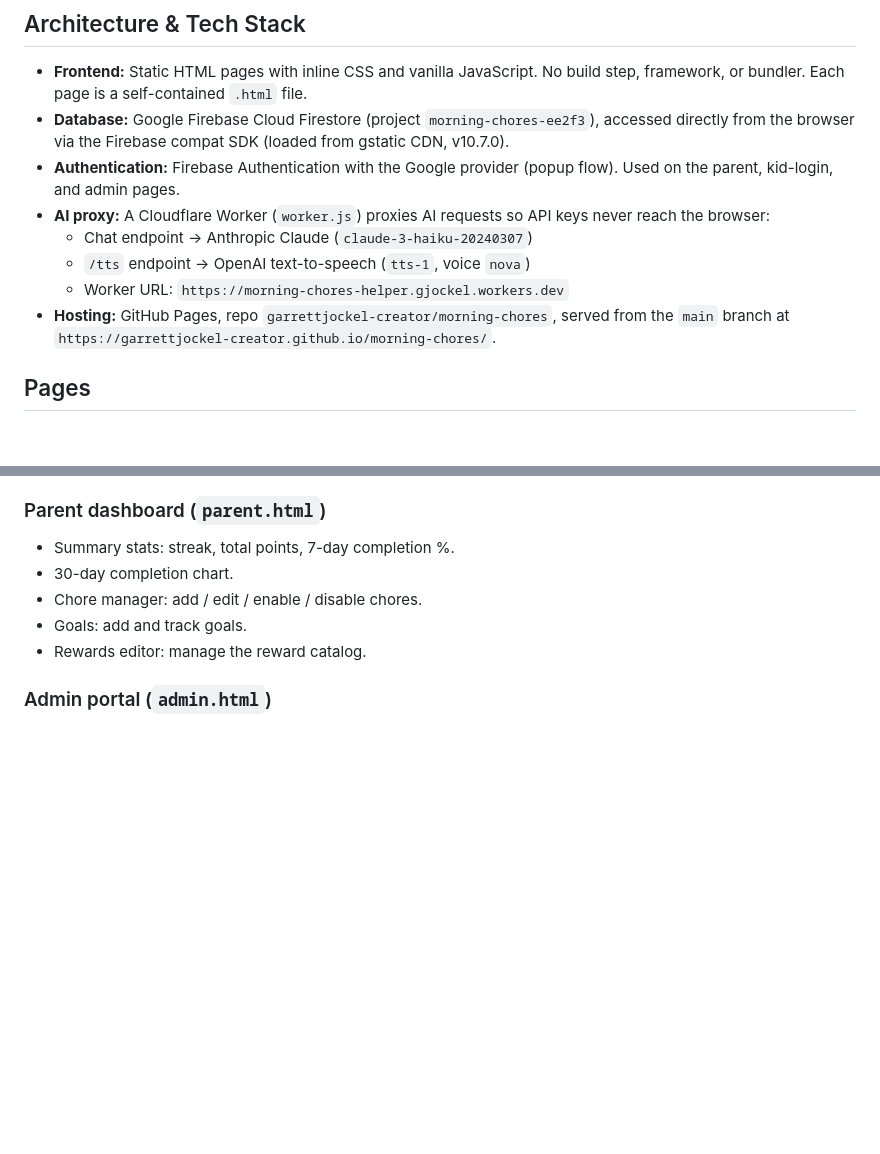
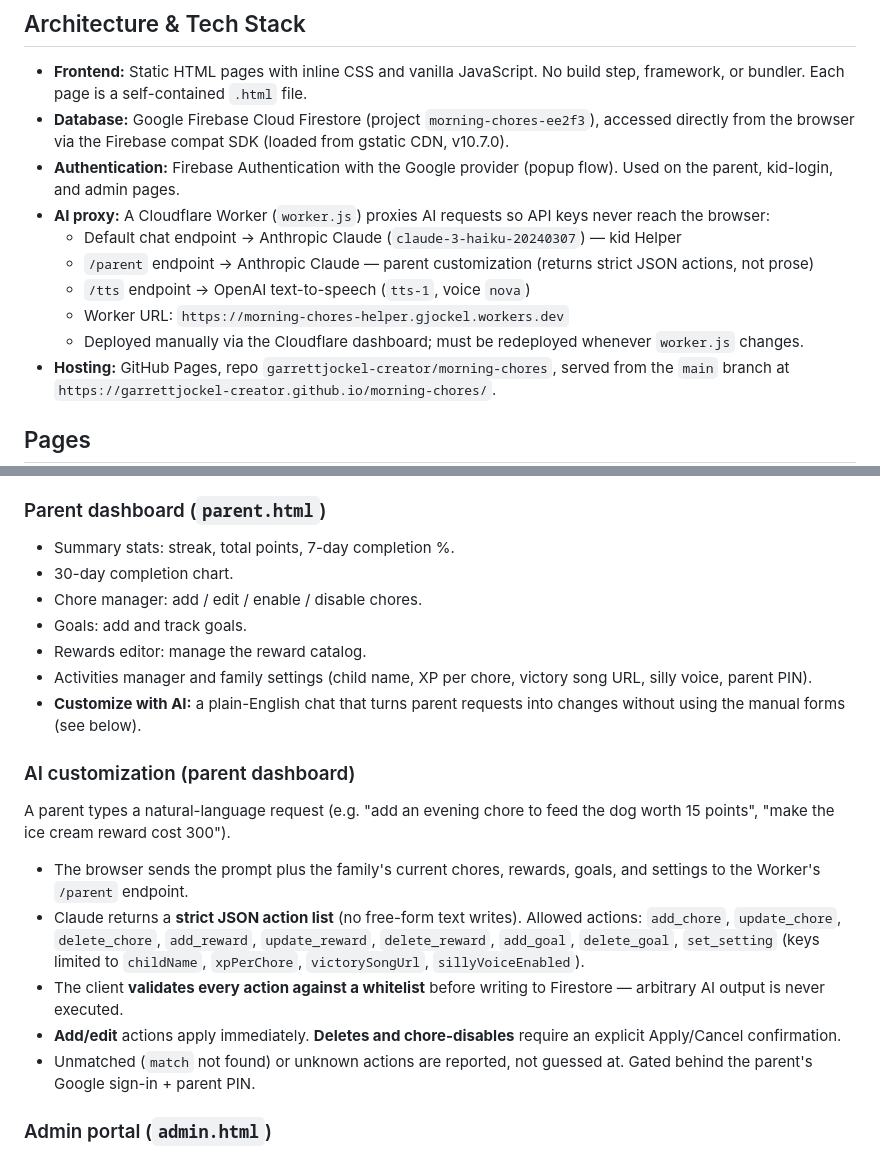
Before and after one commit to garrettjockel-creator/morning-chores, a Markdown page: specs.md, 2 parts joined by grey strips. Drawn GitHub-style; blank space fills up the shorter version.

Commit message:
Document AI customization feature in specs
Co-Authored-By: Claude Opus 4.7 (1M context) <noreply@anthropic.com>

```diff
--- a/specs.md
+++ b/specs.md
@@ -21,9 +21,13 @@ Target user: children roughly age 5–7, with a parent administering the account
   (popup flow). Used on the parent, kid-login, and admin pages.
 - **AI proxy:** A Cloudflare Worker (`worker.js`) proxies AI requests so API
   keys never reach the browser:
-  - Chat endpoint → Anthropic Claude (`claude-3-haiku-20240307`)
+  - Default chat endpoint → Anthropic Claude (`claude-3-haiku-20240307`) — kid Helper
+  - `/parent` endpoint → Anthropic Claude — parent customization (returns
+    strict JSON actions, not prose)
   - `/tts` endpoint → OpenAI text-to-speech (`tts-1`, voice `nova`)
   - Worker URL: `https://morning-chores-helper.gjockel.workers.dev`
+  - Deployed manually via the Cloudflare dashboard; must be redeployed
+    whenever `worker.js` changes.
 - **Hosting:** GitHub Pages, repo `garrettjockel-creator/morning-chores`,
   served from the `main` branch at
   `https://garrettjockel-creator.github.io/morning-chores/`.
@@ -134,6 +138,28 @@ Four tabs: **Chores**, **Rewards**, **Chat**, **Activities**.
 - Chore manager: add / edit / enable / disable chores.
 - Goals: add and track goals.
 - Rewards editor: manage the reward catalog.
+- Activities manager and family settings (child name, XP per chore,
+  victory song URL, silly voice, parent PIN).
+- **Customize with AI:** a plain-English chat that turns parent requests
+  into changes without using the manual forms (see below).
+
+### AI customization (parent dashboard)
+A parent types a natural-language request (e.g. "add an evening chore to
+feed the dog worth 15 points", "make the ice cream reward cost 300").
+
+- The browser sends the prompt plus the family's current chores, rewards,
+  goals, and settings to the Worker's `/parent` endpoint.
+- Claude returns a **strict JSON action list** (no free-form text writes).
+  Allowed actions: `add_chore`, `update_chore`, `delete_chore`,
+  `add_reward`, `update_reward`, `delete_reward`, `add_goal`,
+  `delete_goal`, `set_setting` (keys limited to `childName`,
+  `xpPerChore`, `victorySongUrl`, `sillyVoiceEnabled`).
+- The client **validates every action against a whitelist** before
+  writing to Firestore — arbitrary AI output is never executed.
+- **Add/edit** actions apply immediately. **Deletes and chore-disables**
+  require an explicit Apply/Cancel confirmation.
+- Unmatched (`match` not found) or unknown actions are reported, not
+  guessed at. Gated behind the parent's Google sign-in + parent PIN.
 
 ### Admin portal (`admin.html`)
 - Lists every family with child name, parent name/email.
```
